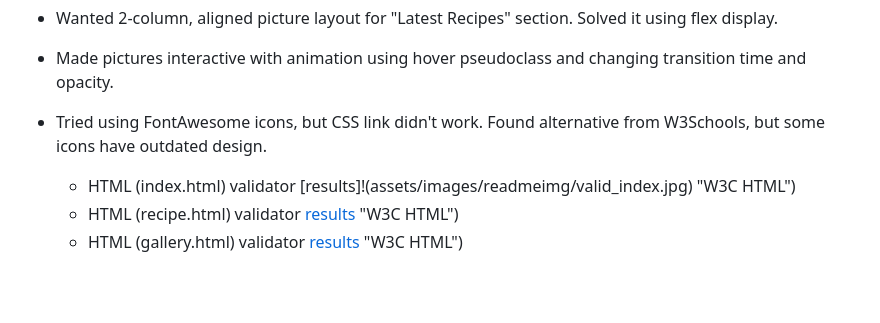
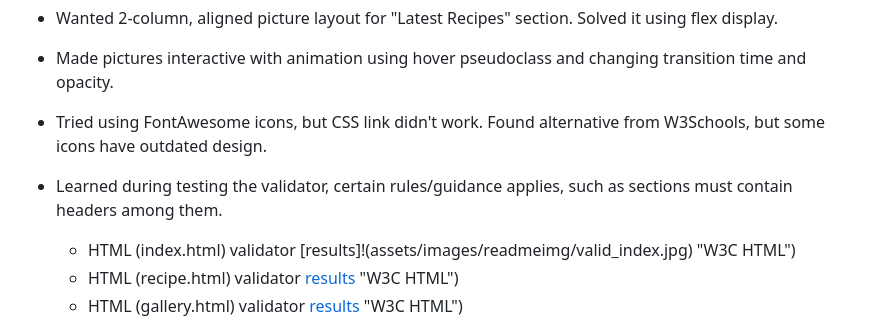
Before and after one commit to KingCrab84/full-template-asianfood, a Markdown page: README.md, the part around the change. GitHub-like rendering; blank space fills up the shorter version.

```diff
--- a/README.md
+++ b/README.md
@@ -284,6 +284,7 @@ I have encountered several issues during testing.
  + Wanted 2-column, aligned picture layout for "Latest Recipes" section. Solved it using flex display.
  + Made pictures interactive with animation using hover pseudoclass and changing transition time and opacity.
  + Tried using FontAwesome icons, but CSS link didn't work. Found alternative from W3Schools, but some icons have outdated design.
+ + Learned during testing the validator, certain rules/guidance applies, such as sections must contain headers among them.
 
     - HTML (index.html) validator [results]!(assets/images/readmeimg/valid_index.jpg) "W3C HTML")
     - HTML (recipe.html) validator [results](assets/images/readmeimg/valid_recipe.jpg) "W3C HTML")
```
Also changed, not shown: assets/images/readmeimg/problem3.jpg (added).
